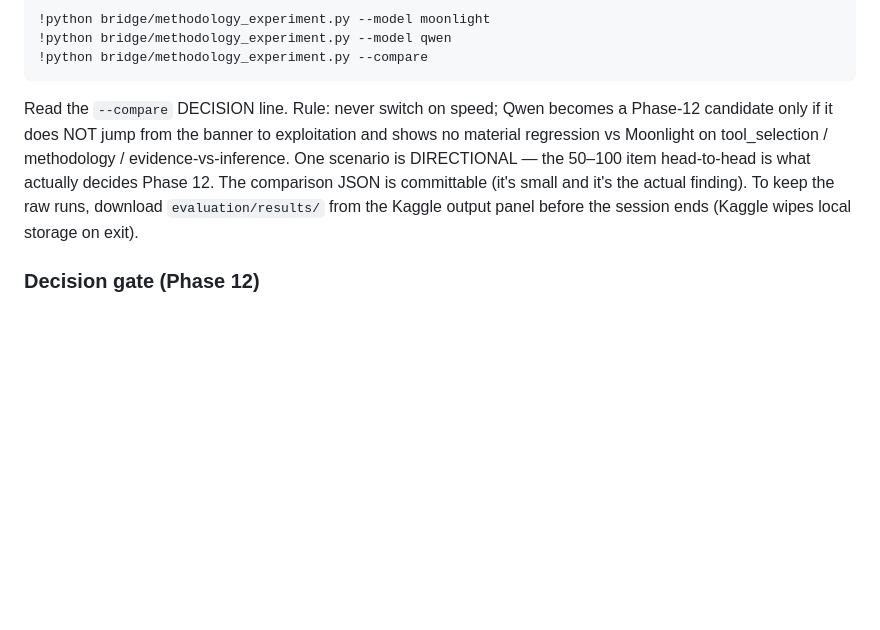
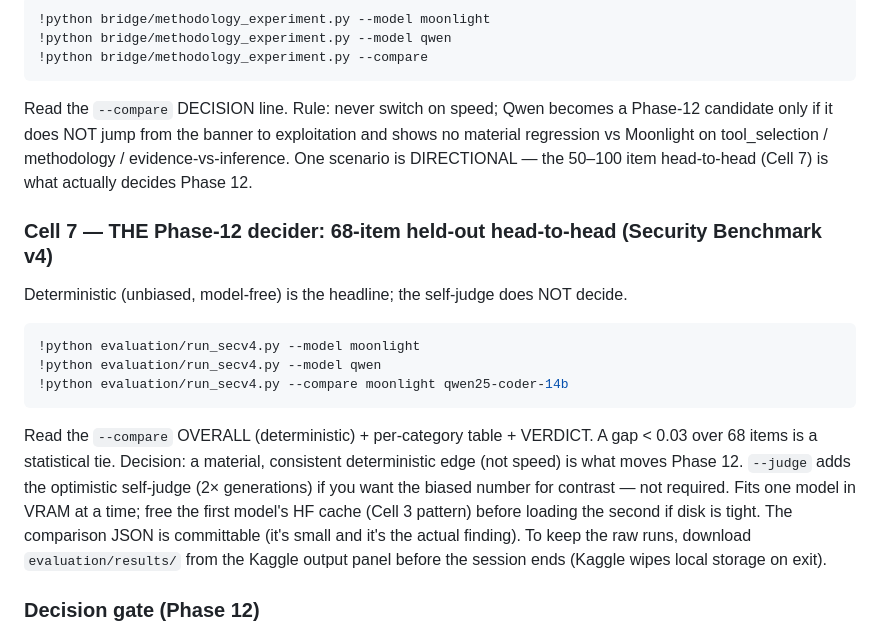
Before and after one commit to junaidshahid-dev/private-llm, a Markdown page: NEXT_SESSION.md, the part around the change. GitHub-like rendering; blank space fills up the shorter version.

Commit message:
docs: add the v4 68-item head-to-head (the Phase-12 decider) to the Kaggle run queue

````diff
--- a/NEXT_SESSION.md
+++ b/NEXT_SESSION.md
@@ -86,7 +86,20 @@ identical `SECURITY_METHODOLOGY` scaffolding, trust boundary, and verification.
 Read the `--compare` DECISION line. Rule: never switch on speed; Qwen becomes a Phase-12 candidate
 only if it does NOT jump from the banner to exploitation and shows no material regression vs Moonlight
 on tool_selection / methodology / evidence-vs-inference. One scenario is DIRECTIONAL — the 50–100 item
-head-to-head is what actually decides Phase 12.
+head-to-head (Cell 7) is what actually decides Phase 12.
+
+### Cell 7 — THE Phase-12 decider: 68-item held-out head-to-head (Security Benchmark v4)
+Deterministic (unbiased, model-free) is the headline; the self-judge does NOT decide.
+```bash
+!python evaluation/run_secv4.py --model moonlight
+!python evaluation/run_secv4.py --model qwen
+!python evaluation/run_secv4.py --compare moonlight qwen25-coder-14b
+```
+Read the `--compare` OVERALL (deterministic) + per-category table + VERDICT. A gap < 0.03 over 68
+items is a statistical tie. Decision: a material, consistent deterministic edge (not speed) is what
+moves Phase 12. `--judge` adds the optimistic self-judge (2× generations) if you want the biased
+number for contrast — not required. Fits one model in VRAM at a time; free the first model's HF cache
+(Cell 3 pattern) before loading the second if disk is tight.
 The comparison JSON is committable (it's small and it's the actual finding). To keep the raw runs,
 download `evaluation/results/` from the Kaggle output panel before the session ends (Kaggle wipes
 local storage on exit).
````
